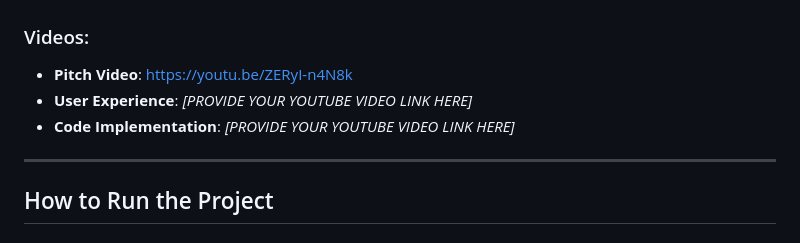
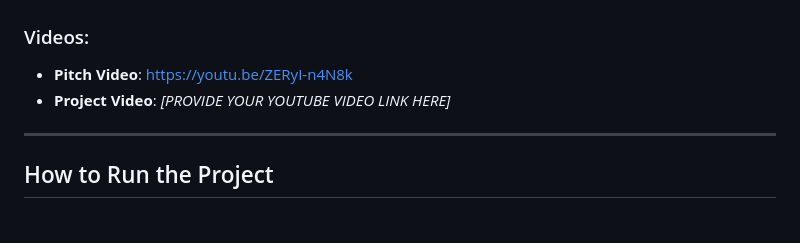
Before and after one commit to rraad02/ECE-413-Final-Project, a Markdown page: README.md, the part around the change. GitHub-like rendering.

```diff
--- a/README.md
+++ b/README.md
@@ -33,8 +33,7 @@ An IoT device equipped with heart rate and oxygen sensors periodically reminds u
 
 ### Videos:
 - **Pitch Video**: [https://youtu.be/ZERyI-n4N8k](https://youtu.be/ZERyI-n4N8k)
-- **User Experience**: *[PROVIDE YOUR YOUTUBE VIDEO LINK HERE]*
-- **Code Implementation**: *[PROVIDE YOUR YOUTUBE VIDEO LINK HERE]*
+- **Project Video**: *[PROVIDE YOUR YOUTUBE VIDEO LINK HERE]*
 
 ---
 
```
